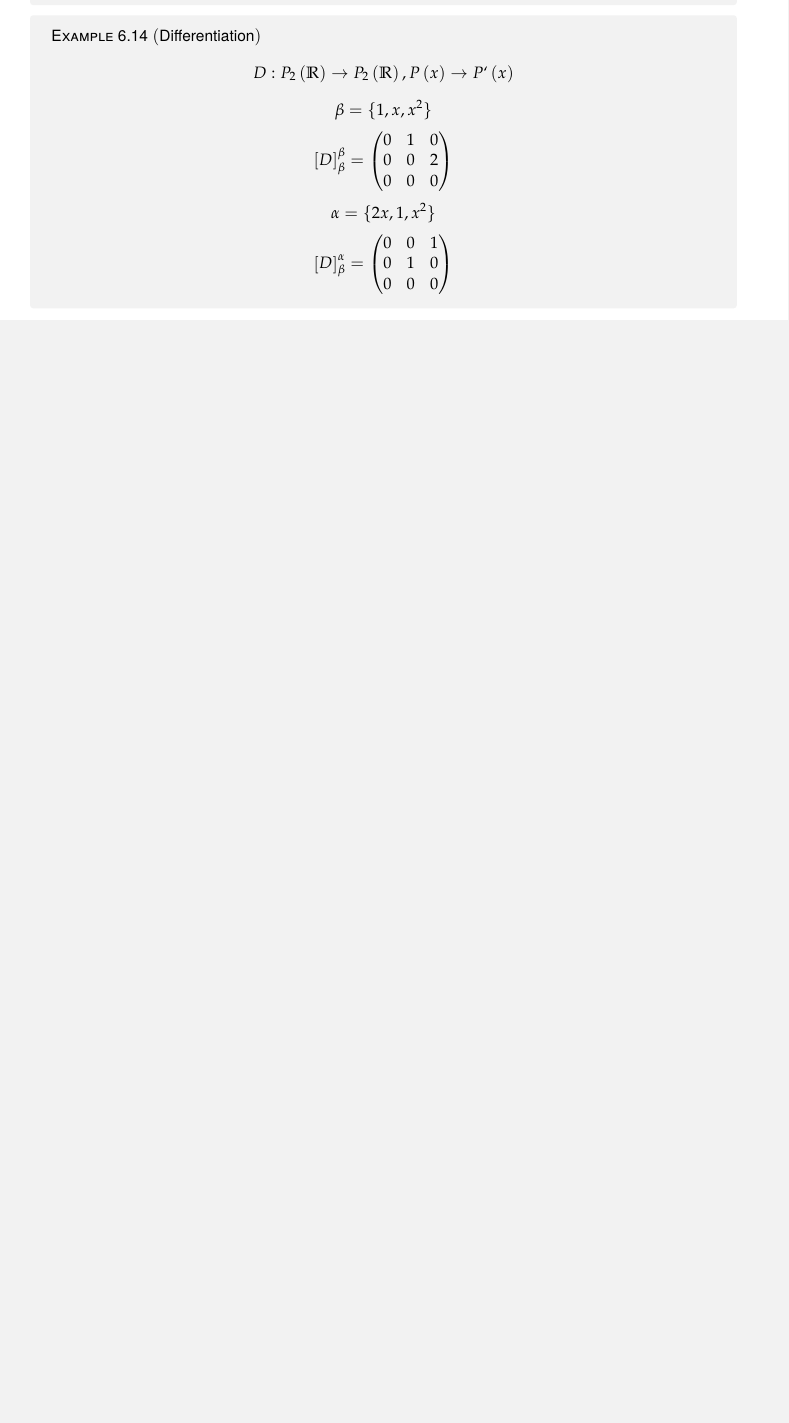
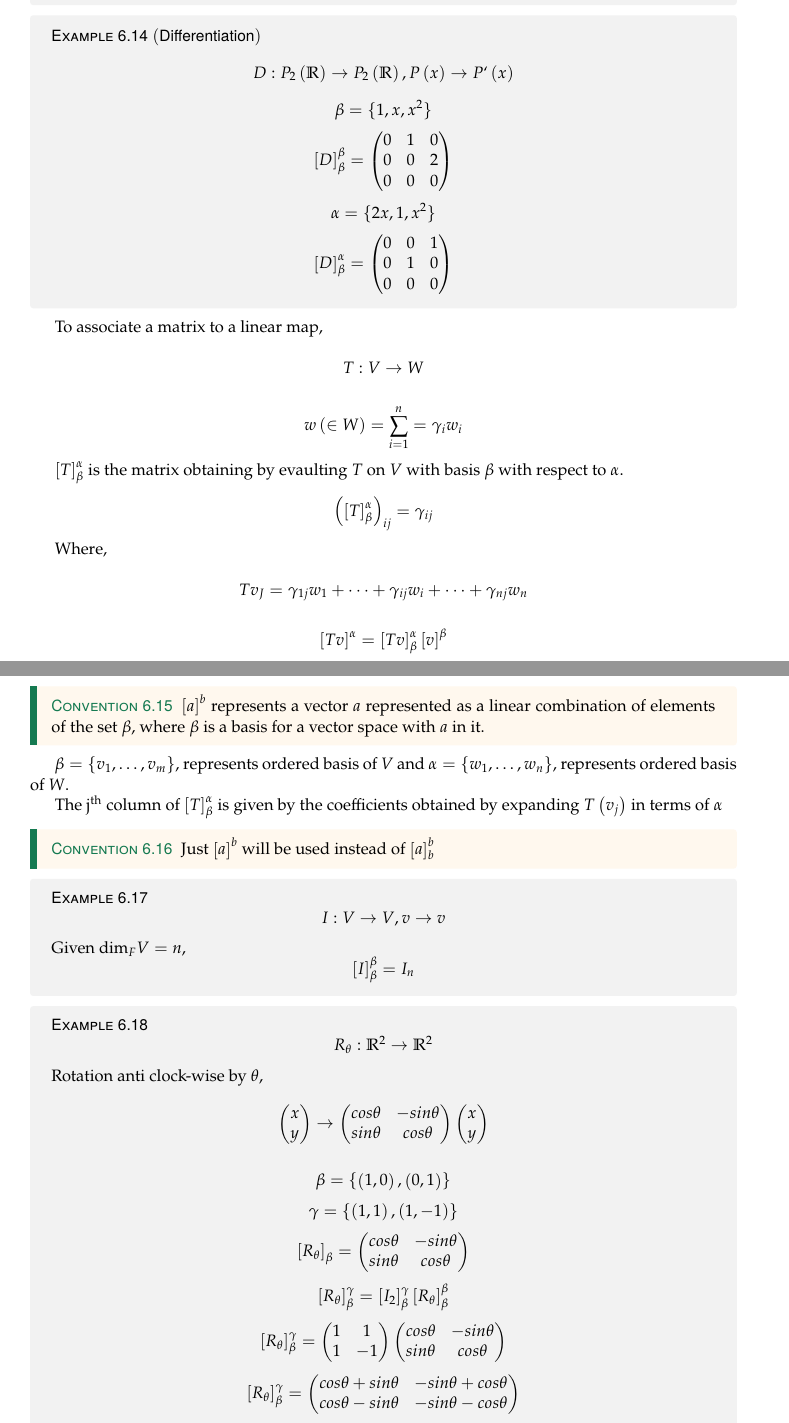
Before and after one commit to Incalculas/Math-Notes, a LaTeX document (Linear Algebra/notes.tex): part of page 21 of 21 before the commit and two parts of pages 21 and 22 of 23 after it, the two joined at a grey line, cut so that both start at the same text, the shorter picture padded with empty space. Compiled offline with LaTeX, dvips and Ghostscript.

Commit message:
Add files via upload

```diff
--- a/Linear Algebra/notes.tex
+++ b/Linear Algebra/notes.tex
@@ -1027,3 +1027,50 @@ We now define $\l[T\r]_\b^\a$ to be the matrix associated with the map $S_\a \cd
 	\[ \l[D\r]^\a_\b = \begin{pmatrix} 0&0&1\\0&1&0\\0&0&0\end{pmatrix} \]
 \end{example}
 
+To associate a matrix to a linear map,
+
+\[ T: V \rightarrow W \]
+
+\[ w \l( \in W \r) = \sum_{i=1}^n = \g_i w_i \]
+
+$\l[ T \r]_\b^\a$ is the matrix obtaining by evaulting $T$ on $V$ with basis $\b$ with respect to $\a$.
+
+\[ \l(\l[ T \r]_\b^\a\r)_{ij} = \g_{ij} \]
+
+Where,
+
+\[ Tv_J = \g_{1j} w_1 + \dots + \g_{ij} w_i +\dots + \g_{nj} w_n \]
+
+\[ \l[Tv\r]^\a = \l[Tv\r]^\a_\b \l[v\r]^\b \]
+
+\begin{convention}
+	$\l[a\r]^b$ represents a vector $a$ represented as a linear combination of elements of the set $\b$, where $\b$ is a basis for a vector space with $a$ in it.
+\end{convention}
+
+$\b = \{ v_1,\dots,v_m\}$, represents ordered basis of $V$ and $\a = \{ w_1,\dots,w_n\}$, represents ordered basis of $W$.
+
+The j$^\text{th}$ column of $\l[T\r]^\a_\b$ is given by the coefficients obtained by expanding $T\l(v_j\r)$ in terms of $\a$
+
+\begin{convention}
+	Just $\l[a\r]^b$ will be used instead of $\l[a\r]^b_b$
+\end{convention}
+
+\begin{example}
+	\[ I: V\rightarrow V, v \rightarrow v \]
+	Given dim$_FV=n$,
+	\[ \l[I\r]_\b^\b = I_n \]
+\end{example}
+
+\begin{example}
+	\[ R_\theta : \R^2 \rightarrow \R^2 \]
+	Rotation anti clock-wise by $\theta$,
+	\[ \begin{pmatrix}x\\y\end{pmatrix} \rightarrow
+		\begin{pmatrix} cos\theta & -sin\theta \\ sin\theta & cos\theta \end{pmatrix}
+		\begin{pmatrix}x\\y\end{pmatrix}   \]
+
+	\[ \b = \{\l(1,0\r),\l(0,1\r)\} \]
+	\[ \g = \{\l(1,1\r),\l(1,-1\r)\} \]
+	\[ \l[R_\theta\r]_\b = \begin{pmatrix} cos\theta & -sin\theta \\ sin\theta & cos\theta \end{pmatrix} \]
+	\[ \l[R_\theta\r]_\b^\g = \l[I_2\r]^\g_\b \l[R_\theta\r]_\b^\b  \]
+	\[ \l[R_\theta\r]_\b^\g = \begin{pmatrix}1&1\\1&-1\end{pmatrix}\begin{pmatrix} cos\theta & -sin\theta \\ sin\theta & cos\theta \end{pmatrix} \]
+	\[ \l[R_\theta\r]_\b^\g = \begin{pmatrix} cos\theta + sin\theta & -sin\theta + cos\theta\\ cos\theta - sin\theta & -sin\theta - cos\theta \end{pmatrix} \]
@@ -1029,0 +1099 @@ We now define $\l[T\r]_\b^\a$ to be the matrix associated with the map $S_\a \cd
+\end{example}
```
Also changed, not shown: Linear Algebra/notes.pdf, Linear Algebra/notes.tex (33 more changed lines).
